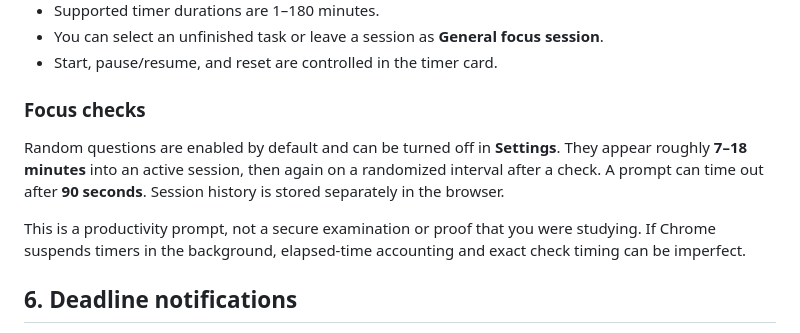
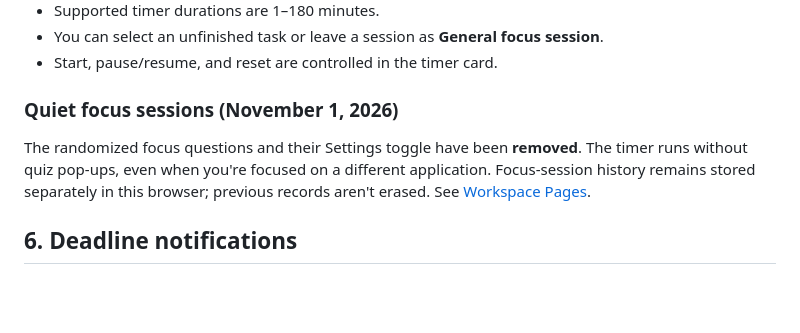
Before and after one commit to Schneider-Joseph/TDL, a Markdown page: docs/FEATURES.md, the part around the change. Drawn GitHub-style; blank space fills up the shorter version.

Commit message:
Replace outdated randomized focus-check instructions with quiet timer behavior

```diff
--- a/docs/FEATURES.md
+++ b/docs/FEATURES.md
@@ -73,11 +73,9 @@ This is useful for recurring study sessions or bills. Be mindful that editing on
 - You can select an unfinished task or leave a session as **General focus session**.
 - Start, pause/resume, and reset are controlled in the timer card.
 
-### Focus checks
+### Quiet focus sessions (November 1, 2026)
 
-Random questions are enabled by default and can be turned off in **Settings**. They appear roughly **7–18 minutes** into an active session, then again on a randomized interval after a check. A prompt can time out after **90 seconds**. Session history is stored separately in the browser.
-
-This is a productivity prompt, not a secure examination or proof that you were studying. If Chrome suspends timers in the background, elapsed-time accounting and exact check timing can be imperfect.
+The randomized focus questions and their Settings toggle have been **removed**. The timer runs without quiz pop-ups, even when you're focused on a different application. Focus-session history remains stored separately in this browser; previous records aren't erased. See [Workspace Pages](WORKSPACE_PAGES.md).
 
 ## 6. Deadline notifications
 
```
